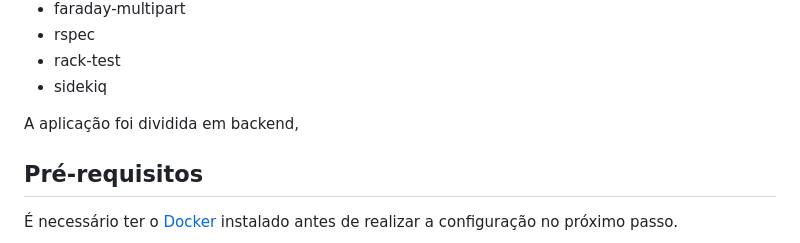
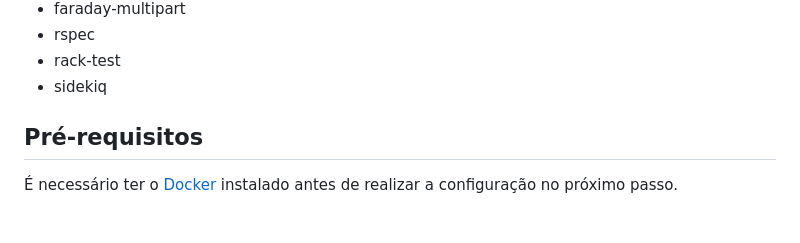
Before and after one commit to paulohenrique-gh/td11-rebase-labs, a Markdown page: README.md, the part around the change. Drawn GitHub-style; blank space fills up the shorter version.

Commit message:
Atualiza README

```diff
--- a/README.md
+++ b/README.md
@@ -17,8 +17,6 @@ Aplicação para listagem de exames médicos. Parte do Rebase Labs na turma 11 d
 - rspec
 - rack-test
 - sidekiq
-
-A aplicação foi dividida em backend,
 
 ## Pré-requisitos
 
```
